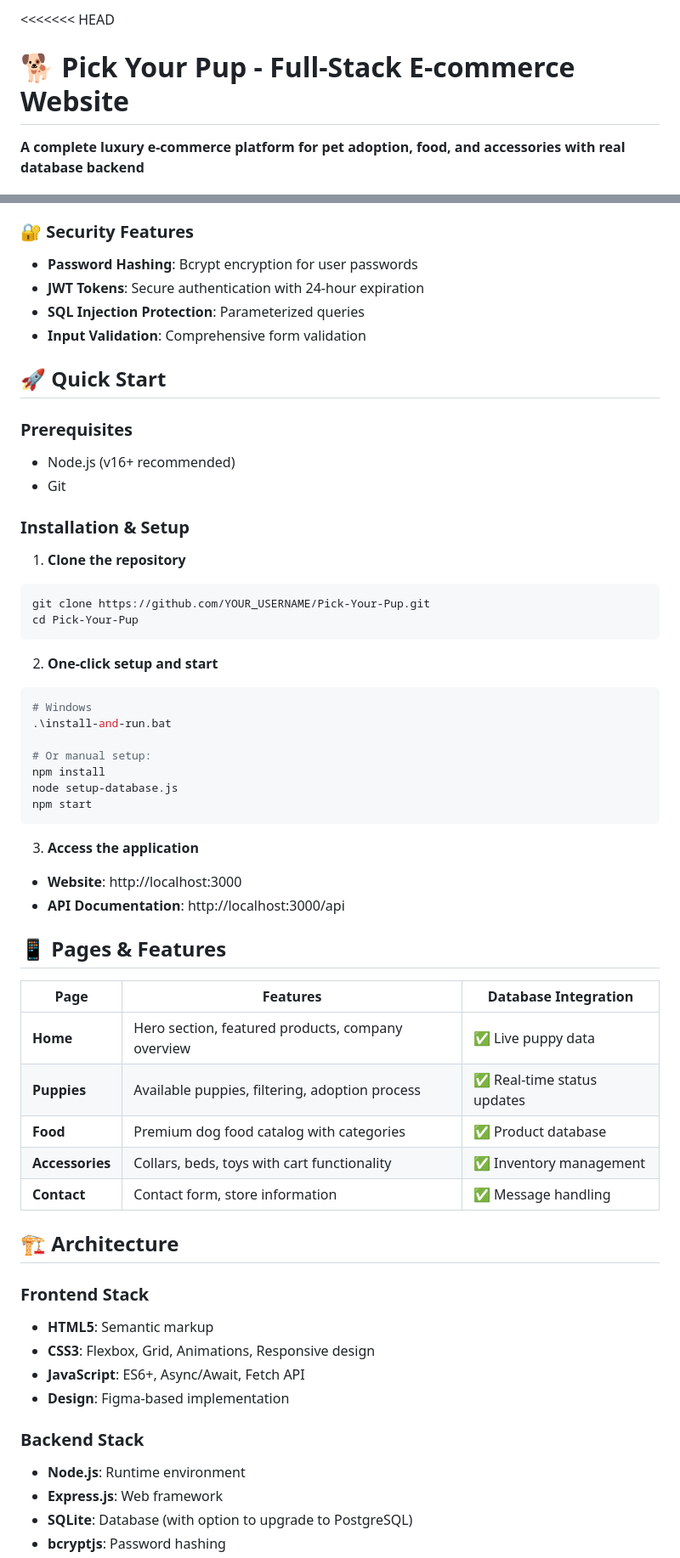
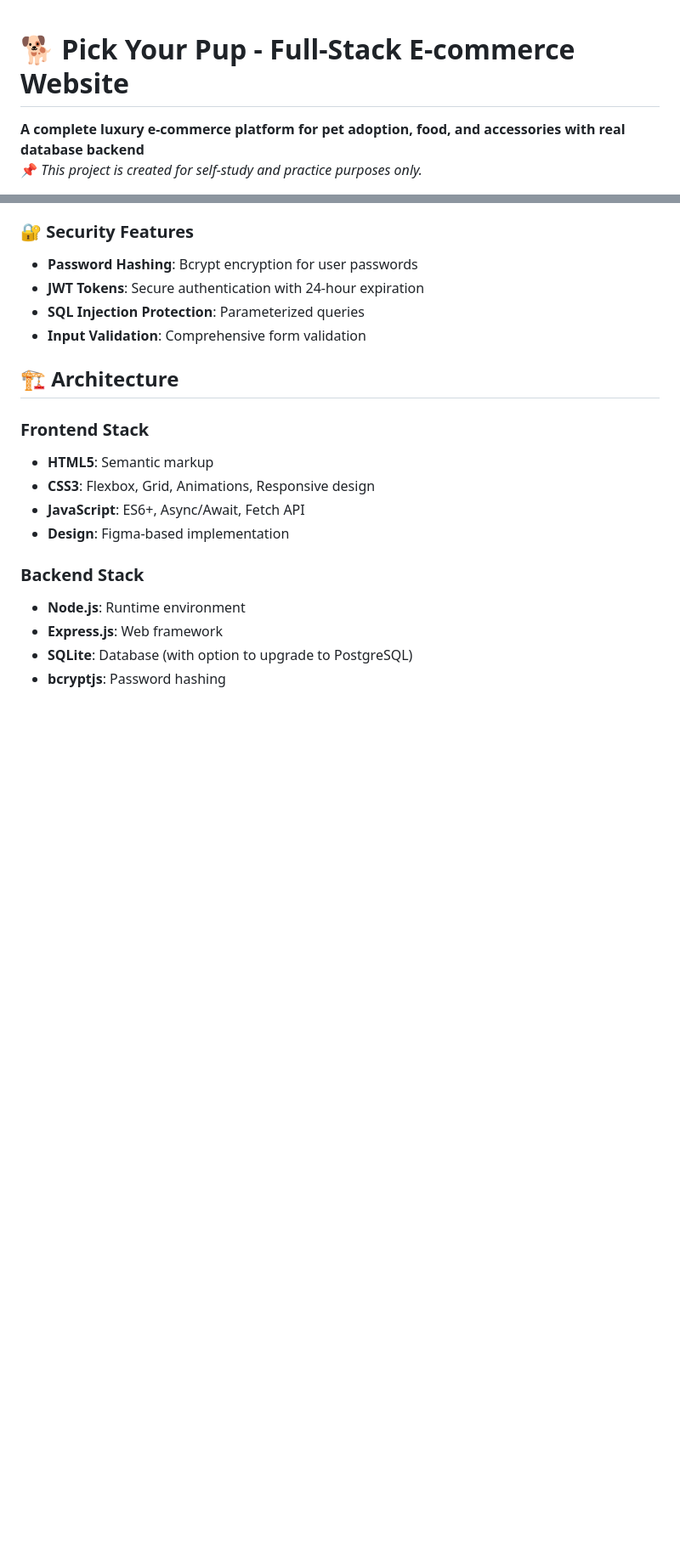
Before and after one commit to Misuri-Malindika/Pick-Your-Pup, a Markdown page: README.md, 2 parts joined by grey strips. Shown: that part at 85% size. GitHub-like rendering; blank space fills up the shorter version.

````diff
--- a/README.md
+++ b/README.md
@@ -1,5 +1,5 @@
-<<<<<<< HEAD
 # 🐕 Pick Your Pup - Full-Stack E-commerce Website
 
 **A complete luxury e-commerce platform for pet adoption, food, and accessories with real database backend**
+📌 *This project is created for self-study and practice purposes only.*
 
@@ -34,45 +33,6 @@
 - **JWT Tokens**: Secure authentication with 24-hour expiration
 - **SQL Injection Protection**: Parameterized queries
 - **Input Validation**: Comprehensive form validation
-
-## 🚀 Quick Start
-
-### Prerequisites
-- Node.js (v16+ recommended)
-- Git
-
-### Installation & Setup
-
-1. **Clone the repository**
-```bash
-git clone https://github.com/YOUR_USERNAME/Pick-Your-Pup.git
-cd Pick-Your-Pup
-```
-
-2. **One-click setup and start**
-```bash
-# Windows
-.\install-and-run.bat
-
-# Or manual setup:
-npm install
-node setup-database.js
-npm start
-```
-
-3. **Access the application**
-- **Website**: http://localhost:3000
-- **API Documentation**: http://localhost:3000/api
-
-## 📱 Pages & Features
-
-| Page | Features | Database Integration |
-|------|----------|---------------------|
-| **Home** | Hero section, featured products, company overview | ✅ Live puppy data |
-| **Puppies** | Available puppies, filtering, adoption process | ✅ Real-time status updates |
-| **Food** | Premium dog food catalog with categories | ✅ Product database |
-| **Accessories** | Collars, beds, toys with cart functionality | ✅ Inventory management |
-| **Contact** | Contact form, store information | ✅ Message handling |
 
 ## 🏗️ Architecture
 
````
Also changed, not shown: other parts of README.md (+0 -74 lines).
